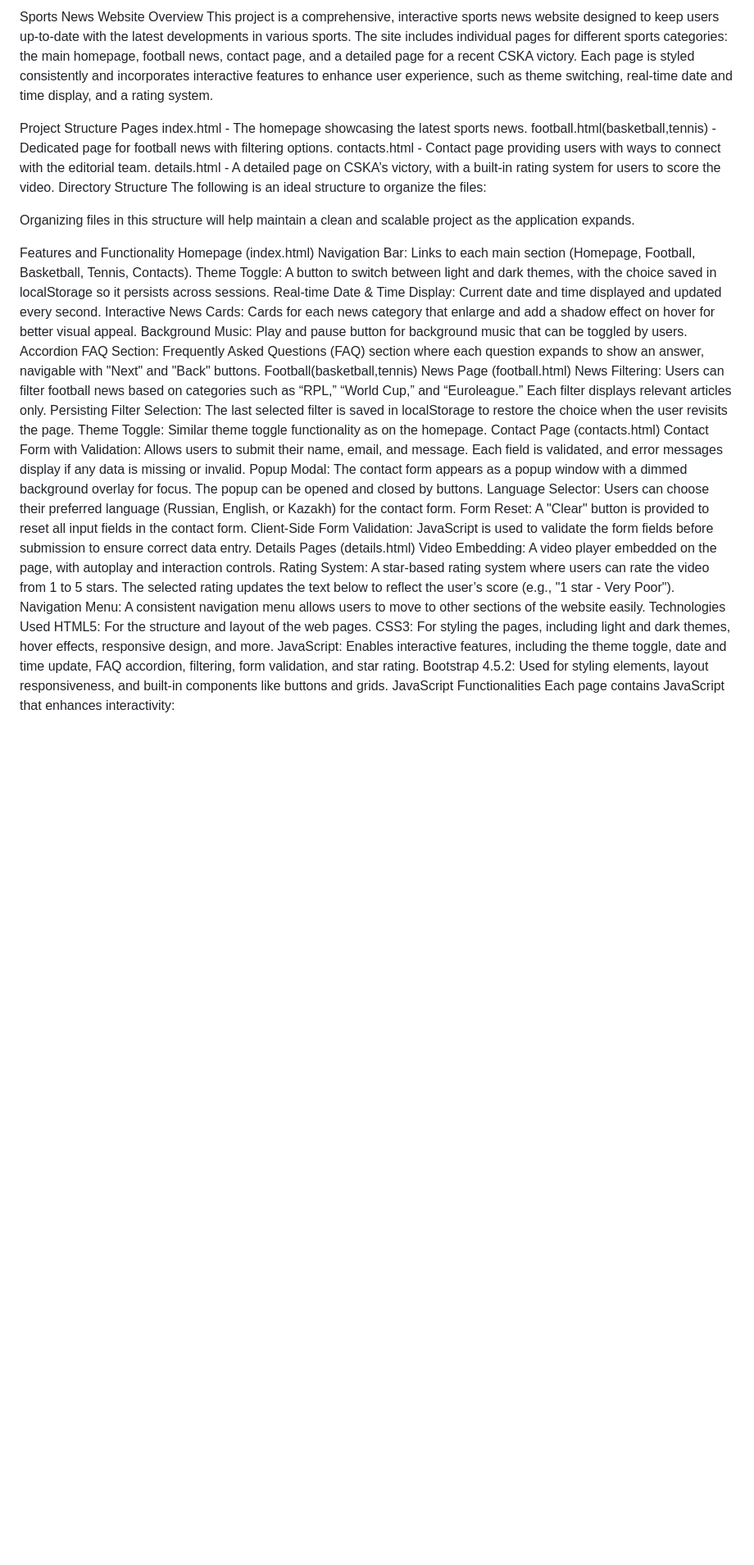
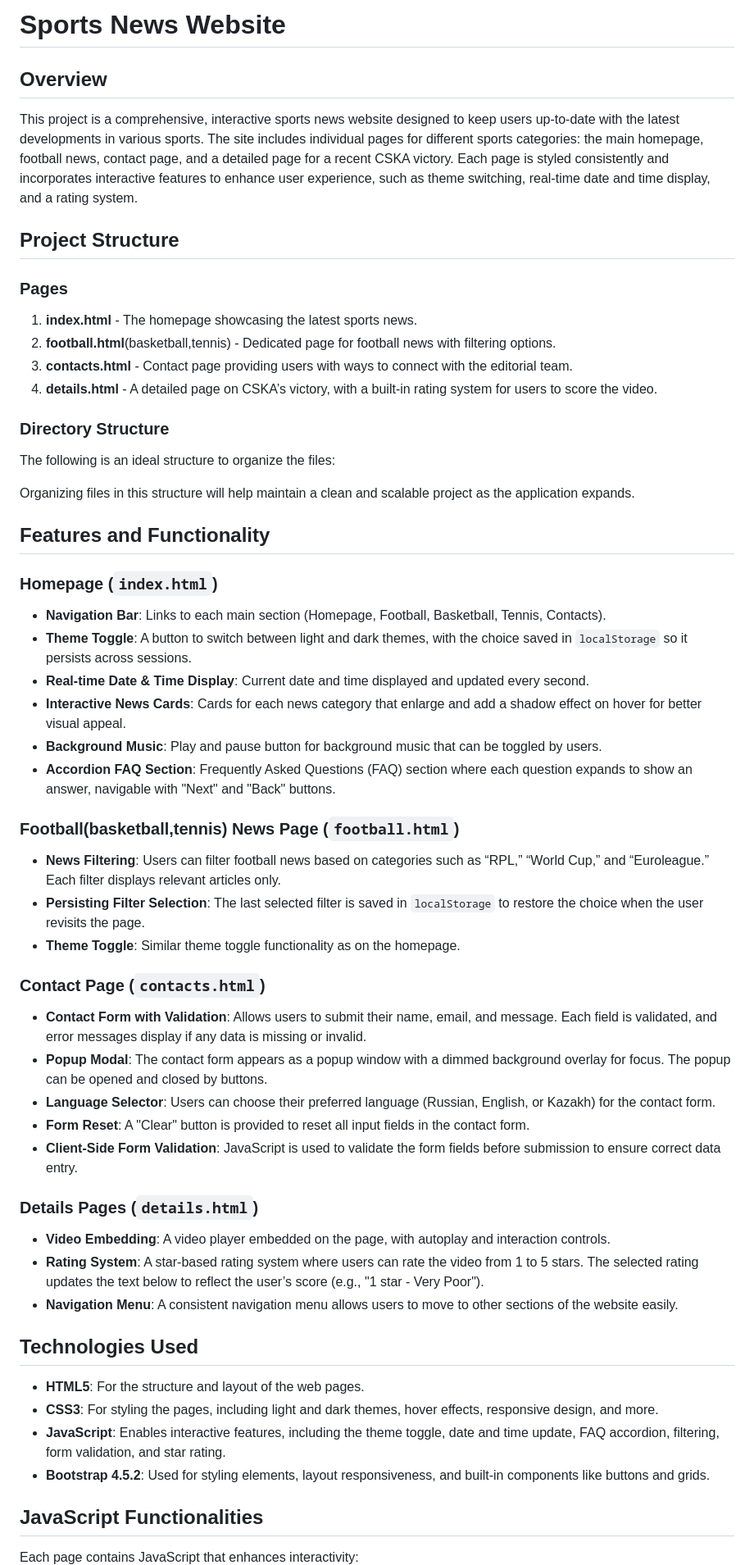
Before and after one commit to Aibo321/sportskz, a Markdown page: README.md, the part around one of its changes. Shown at 82% size. GitHub-like rendering; blank space fills up the shorter version.

```diff
--- a/README.md
+++ b/README.md
@@ -1,45 +1,54 @@
-Sports News Website
-Overview
+# Sports News Website
+
+## Overview
 This project is a comprehensive, interactive sports news website designed to keep users up-to-date with the latest developments in various sports. The site includes individual pages for different sports categories: the main homepage, football news, contact page, and a detailed page for a recent CSKA victory. Each page is styled consistently and incorporates interactive features to enhance user experience, such as theme switching, real-time date and time display, and a rating system.
 
-Project Structure
-Pages
-index.html - The homepage showcasing the latest sports news.
-football.html(basketball,tennis) - Dedicated page for football news with filtering options.
-contacts.html - Contact page providing users with ways to connect with the editorial team.
-details.html - A detailed page on CSKA’s victory, with a built-in rating system for users to score the video.
-Directory Structure
+## Project Structure
+
+### Pages
+1. **index.html** - The homepage showcasing the latest sports news.
+2. **football.html**(basketball,tennis) - Dedicated page for football news with filtering options.
+3. **contacts.html** - Contact page providing users with ways to connect with the editorial team.
+4. **details.html** - A detailed page on CSKA’s victory, with a built-in rating system for users to score the video.
+
+### Directory Structure
 The following is an ideal structure to organize the files:
 
 Organizing files in this structure will help maintain a clean and scalable project as the application expands.
 
-Features and Functionality
-Homepage (index.html)
-Navigation Bar: Links to each main section (Homepage, Football, Basketball, Tennis, Contacts).
-Theme Toggle: A button to switch between light and dark themes, with the choice saved in localStorage so it persists across sessions.
-Real-time Date & Time Display: Current date and time displayed and updated every second.
-Interactive News Cards: Cards for each news category that enlarge and add a shadow effect on hover for better visual appeal.
-Background Music: Play and pause button for background music that can be toggled by users.
-Accordion FAQ Section: Frequently Asked Questions (FAQ) section where each question expands to show an answer, navigable with "Next" and "Back" buttons.
-Football(basketball,tennis) News Page (football.html)
-News Filtering: Users can filter football news based on categories such as “RPL,” “World Cup,” and “Euroleague.” Each filter displays relevant articles only.
-Persisting Filter Selection: The last selected filter is saved in localStorage to restore the choice when the user revisits the page.
-Theme Toggle: Similar theme toggle functionality as on the homepage.
-Contact Page (contacts.html)
-Contact Form with Validation: Allows users to submit their name, email, and message. Each field is validated, and error messages display if any data is missing or invalid.
-Popup Modal: The contact form appears as a popup window with a dimmed background overlay for focus. The popup can be opened and closed by buttons.
-Language Selector: Users can choose their preferred language (Russian, English, or Kazakh) for the contact form.
-Form Reset: A "Clear" button is provided to reset all input fields in the contact form.
-Client-Side Form Validation: JavaScript is used to validate the form fields before submission to ensure correct data entry.
-Details Pages (details.html)
-Video Embedding: A video player embedded on the page, with autoplay and interaction controls.
-Rating System: A star-based rating system where users can rate the video from 1 to 5 stars. The selected rating updates the text below to reflect the user’s score (e.g., "1 star - Very Poor").
-Navigation Menu: A consistent navigation menu allows users to move to other sections of the website easily.
-Technologies Used
-HTML5: For the structure and layout of the web pages.
-CSS3: For styling the pages, including light and dark themes, hover effects, responsive design, and more.
-JavaScript: Enables interactive features, including the theme toggle, date and time update, FAQ accordion, filtering, form validation, and star rating.
-Bootstrap 4.5.2: Used for styling elements, layout responsiveness, and built-in components like buttons and grids.
-JavaScript Functionalities
+## Features and Functionality
+
+### Homepage (`index.html`)
+- **Navigation Bar**: Links to each main section (Homepage, Football, Basketball, Tennis, Contacts).
+- **Theme Toggle**: A button to switch between light and dark themes, with the choice saved in `localStorage` so it persists across sessions.
+- **Real-time Date & Time Display**: Current date and time displayed and updated every second.
+- **Interactive News Cards**: Cards for each news category that enlarge and add a shadow effect on hover for better visual appeal.
+- **Background Music**: Play and pause button for background music that can be toggled by users.
+- **Accordion FAQ Section**: Frequently Asked Questions (FAQ) section where each question expands to show an answer, navigable with "Next" and "Back" buttons.
+
+### Football(basketball,tennis) News Page (`football.html`)
+- **News Filtering**: Users can filter football news based on categories such as “RPL,” “World Cup,” and “Euroleague.” Each filter displays relevant articles only.
+- **Persisting Filter Selection**: The last selected filter is saved in `localStorage` to restore the choice when the user revisits the page.
+- **Theme Toggle**: Similar theme toggle functionality as on the homepage.
+
+### Contact Page (`contacts.html`)
+- **Contact Form with Validation**: Allows users to submit their name, email, and message. Each field is validated, and error messages display if any data is missing or invalid.
+- **Popup Modal**: The contact form appears as a popup window with a dimmed background overlay for focus. The popup can be opened and closed by buttons.
+- **Language Selector**: Users can choose their preferred language (Russian, English, or Kazakh) for the contact form.
+- **Form Reset**: A "Clear" button is provided to reset all input fields in the contact form.
+- **Client-Side Form Validation**: JavaScript is used to validate the form fields before submission to ensure correct data entry.
+
+### Details Pages (`details.html`)
+- **Video Embedding**: A video player embedded on the page, with autoplay and interaction controls.
+- **Rating System**: A star-based rating system where users can rate the video from 1 to 5 stars. The selected rating updates the text below to reflect the user’s score (e.g., "1 star - Very Poor").
+- **Navigation Menu**: A consistent navigation menu allows users to move to other sections of the website easily.
+
+## Technologies Used
+- **HTML5**: For the structure and layout of the web pages.
+- **CSS3**: For styling the pages, including light and dark themes, hover effects, responsive design, and more.
+- **JavaScript**: Enables interactive features, including the theme toggle, date and time update, FAQ accordion, filtering, form validation, and star rating.
+- **Bootstrap 4.5.2**: Used for styling elements, layout responsiveness, and built-in components like buttons and grids.
+
+## JavaScript Functionalities
 Each page contains JavaScript that enhances interactivity:
 
```
Also changed, not shown: other parts of README.md (+37 -30 lines).
